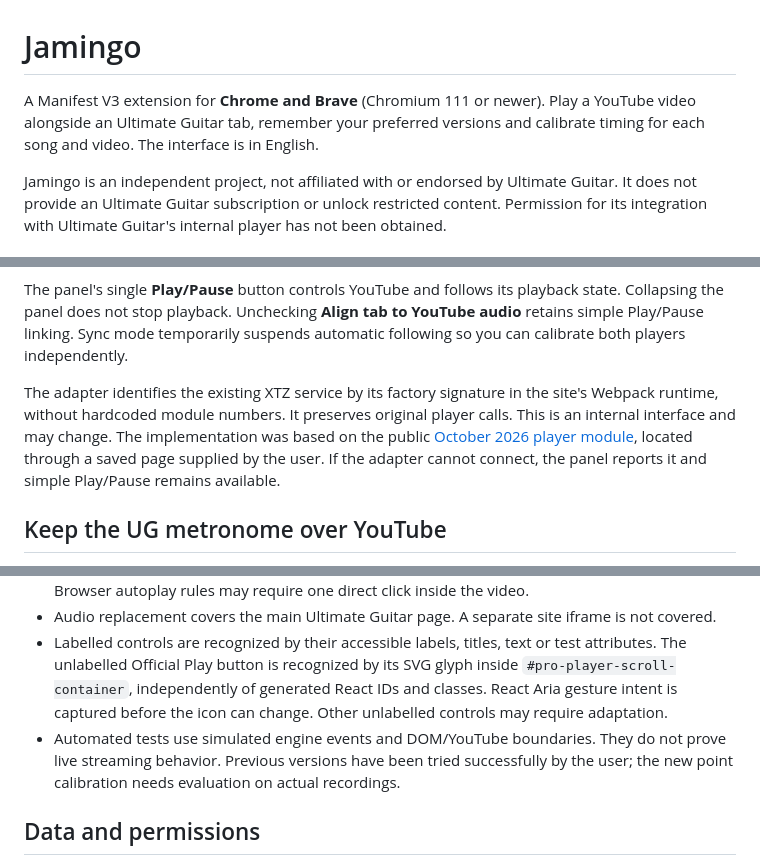
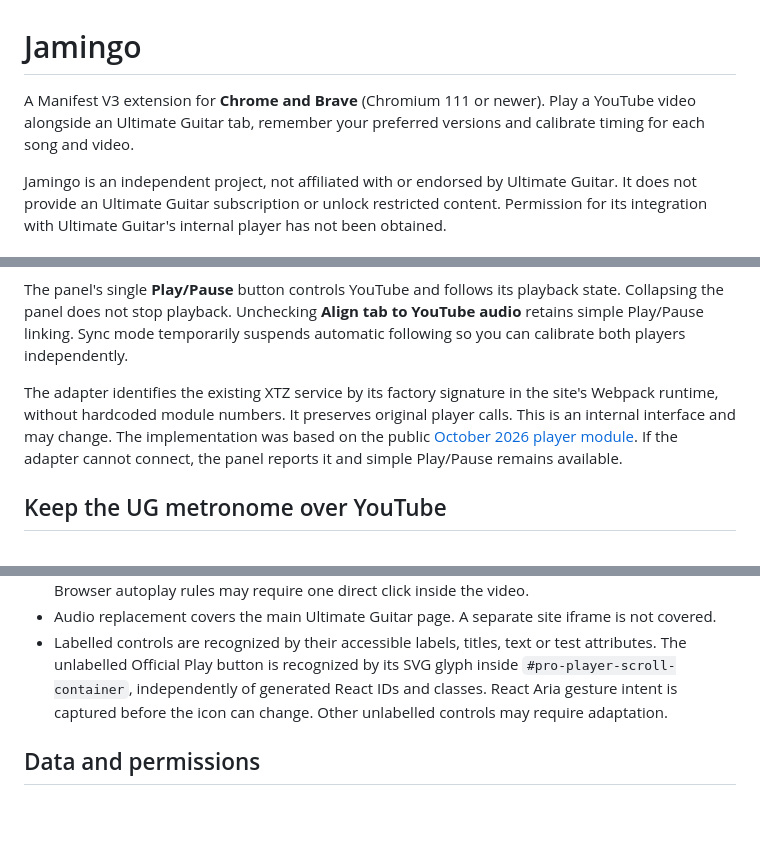
Before and after one commit to pocky/jamingo, a Markdown page: README.md, 3 parts joined by grey strips. GitHub-like rendering; blank space fills up the shorter version.

```diff
--- a/README.md
+++ b/README.md
@@ -1,6 +1,6 @@
 # Jamingo
 
-A Manifest V3 extension for **Chrome and Brave** (Chromium 111 or newer). Play a YouTube video alongside an Ultimate Guitar tab, remember your preferred versions and calibrate timing for each song and video. The interface is in English.
+A Manifest V3 extension for **Chrome and Brave** (Chromium 111 or newer). Play a YouTube video alongside an Ultimate Guitar tab, remember your preferred versions and calibrate timing for each song and video.
 
 Jamingo is an independent project, not affiliated with or endorsed by Ultimate Guitar. It does not provide an Ultimate Guitar subscription or unlock restricted content. Permission for its integration with Ultimate Guitar's internal player has not been obtained.
 
@@ -59,7 +81,7 @@ Recognized Play/Pause/Stop controls on Ultimate Guitar control the video. **Repl
 
 The panel's single **Play/Pause** button controls YouTube and follows its playback state. Collapsing the panel does not stop playback. Unchecking **Align tab to YouTube audio** retains simple Play/Pause linking. Sync mode temporarily suspends automatic following so you can calibrate both players independently.
 
-The adapter identifies the existing XTZ service by its factory signature in the site's Webpack runtime, without hardcoded module numbers. It preserves original player calls. This is an internal interface and may change. The implementation was based on the public [October 2026 player module](https://tabs.ultimate-guitar.com/static/public/build/ug_react_i18n_es6/202610/8811.183687d6cad60a528268428ad961cf8a.js), located through a saved page supplied by the user. If the adapter cannot connect, the panel reports it and simple Play/Pause remains available.
+The adapter identifies the existing XTZ service by its factory signature in the site's Webpack runtime, without hardcoded module numbers. It preserves original player calls. This is an internal interface and may change. The implementation was based on the public [October 2026 player module](https://tabs.ultimate-guitar.com/static/public/build/ug_react_i18n_es6/202610/8811.183687d6cad60a528268428ad961cf8a.js). If the adapter cannot connect, the panel reports it and simple Play/Pause remains available.
 
 ## Keep the UG metronome over YouTube
 
@@ -128,7 +150,6 @@ The video ID above is illustrative; exported files contain your selected recordi
 - Some videos cannot be embedded or are unavailable in your region. Choose another version. Browser autoplay rules may require one direct click inside the video.
 - Audio replacement covers the main Ultimate Guitar page. A separate site iframe is not covered.
 - Labelled controls are recognized by their accessible labels, titles, text or test attributes. The unlabelled Official Play button is recognized by its SVG glyph inside `#pro-player-scroll-container`, independently of generated React IDs and classes. React Aria gesture intent is captured before the icon can change. Other unlabelled controls may require adaptation.
-- Automated tests use simulated engine events and DOM/YouTube boundaries. They do not prove live streaming behavior. Previous versions have been tried successfully by the user; the new point calibration needs evaluation on actual recordings.
 
 ## Data and permissions
 
```
Also changed, not shown: other parts of README.md (+22 -0 lines), docs/images/install-developer-mode.png (added), docs/images/install-load-unpacked.png (added), docs/images/panel-close.png (added), docs/images/panel-disabled.png (added), docs/images/panel-open.png (added), docs/images/panel-video.png (added), 3 other files.
